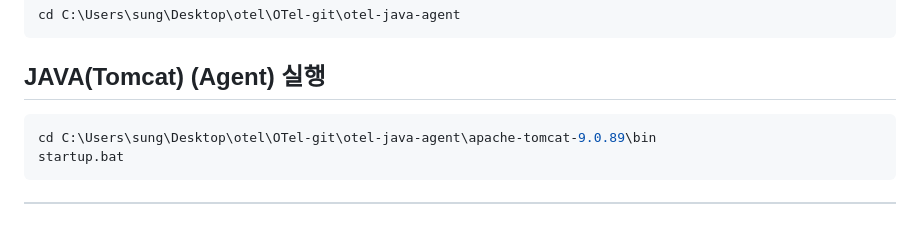
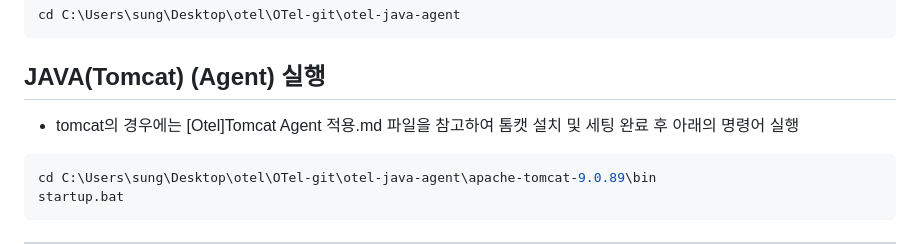
Before and after one commit to kkimsungchul/otel, a Markdown page: [Otel] 테스트 환경 실행.md, the part around the change. Drawn GitHub-style; blank space fills up the shorter version.

Commit message:
2024.05.12 - tomcat 내용 추가작성

````diff
--- a/[Otel] 테스트 환경 실행.md
+++ b/[Otel] 테스트 환경 실행.md
@@ -96,6 +96,7 @@ cd C:\Users\sung\Desktop\otel\OTel-git\otel-java-agent
 ```
 
 ## JAVA(Tomcat) (Agent) 실행
+- tomcat의 경우에는 [Otel]Tomcat Agent 적용.md 파일을 참고하여 톰캣 설치 및 세팅 완료 후 아래의 명령어 실행
 ```shell
 cd C:\Users\sung\Desktop\otel\OTel-git\otel-java-agent\apache-tomcat-9.0.89\bin
 startup.bat
````
